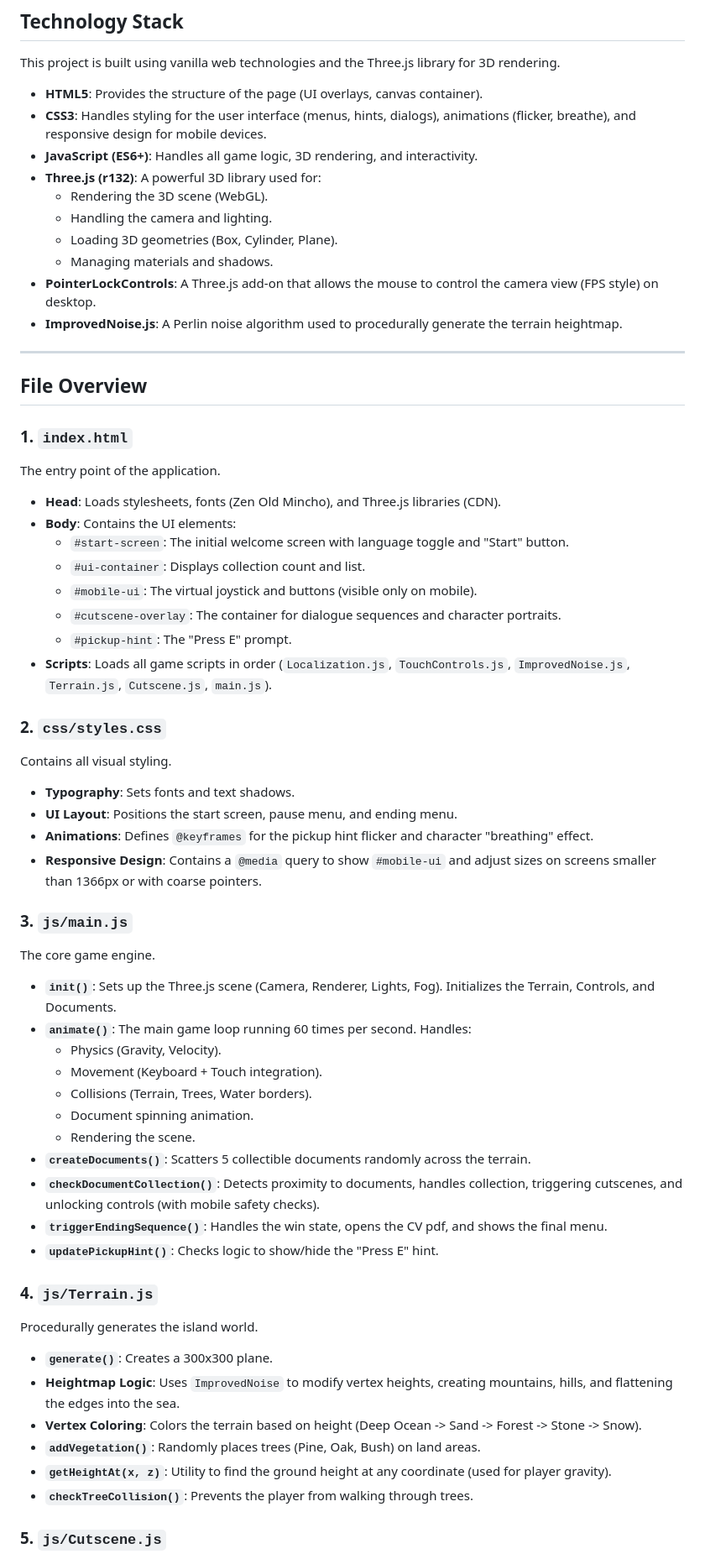
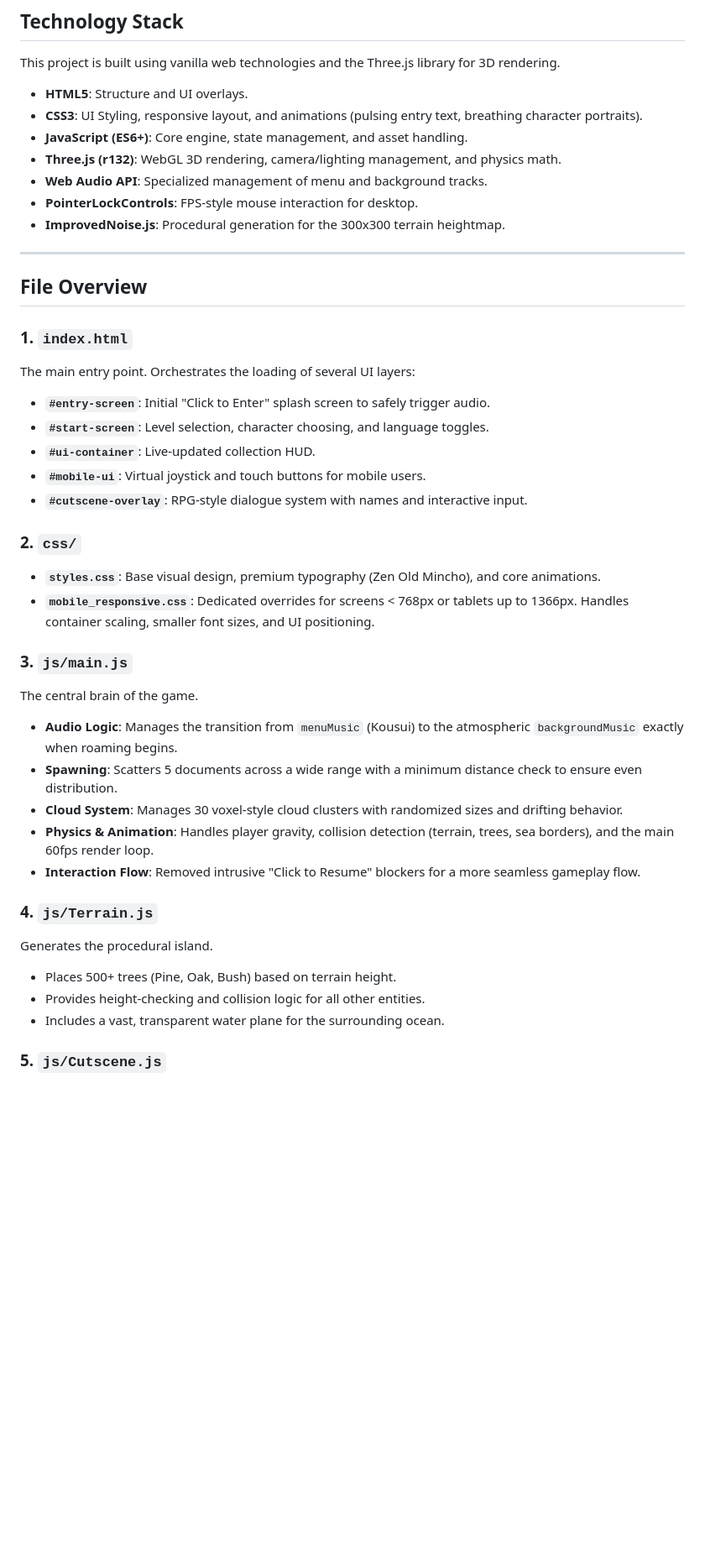
Before and after one commit to Numpang1812/game-portfolio, a Markdown page: project_documentation.md, the part around one of its changes. Shown at 84% size. Rendered like a GitHub page; blank space fills up the shorter version.

```diff
--- a/project_documentation.md
+++ b/project_documentation.md
@@ -18,60 +18,42 @@ Because this project uses only client-side technologies (HTML, CSS, JavaScript)
 
 This project is built using vanilla web technologies and the Three.js library for 3D rendering.
 
-*   **HTML5**: Provides the structure of the page (UI overlays, canvas container).
-*   **CSS3**: Handles styling for the user interface (menus, hints, dialogs), animations (flicker, breathe), and responsive design for mobile devices.
-*   **JavaScript (ES6+)**: Handles all game logic, 3D rendering, and interactivity.
-*   **Three.js (r132)**: A powerful 3D library used for:
-    *   Rendering the 3D scene (WebGL).
-    *   Handling the camera and lighting.
-    *   Loading 3D geometries (Box, Cylinder, Plane).
-    *   Managing materials and shadows.
-*   **PointerLockControls**: A Three.js add-on that allows the mouse to control the camera view (FPS style) on desktop.
-*   **ImprovedNoise.js**: A Perlin noise algorithm used to procedurally generate the terrain heightmap.
+*   **HTML5**: Structure and UI overlays.
+*   **CSS3**: UI Styling, responsive layout, and animations (pulsing entry text, breathing character portraits).
+*   **JavaScript (ES6+)**: Core engine, state management, and asset handling.
+*   **Three.js (r132)**: WebGL 3D rendering, camera/lighting management, and physics math.
+*   **Web Audio API**: Specialized management of menu and background tracks.
+*   **PointerLockControls**: FPS-style mouse interaction for desktop.
+*   **ImprovedNoise.js**: Procedural generation for the 300x300 terrain heightmap.
 
 ---
 
 ## File Overview
 
 ### 1. `index.html`
-The entry point of the application.
-*   **Head**: Loads stylesheets, fonts (Zen Old Mincho), and Three.js libraries (CDN).
-*   **Body**: Contains the UI elements:
-    *   `#start-screen`: The initial welcome screen with language toggle and "Start" button.
-    *   `#ui-container`: Displays collection count and list.
-    *   `#mobile-ui`: The virtual joystick and buttons (visible only on mobile).
-    *   `#cutscene-overlay`: The container for dialogue sequences and character portraits.
-    *   `#pickup-hint`: The "Press E" prompt.
-*   **Scripts**: Loads all game scripts in order (`Localization.js`, `TouchControls.js`, `ImprovedNoise.js`, `Terrain.js`, `Cutscene.js`, `main.js`).
+The main entry point. Orchestrates the loading of several UI layers:
+*   **`#entry-screen`**: Initial "Click to Enter" splash screen to safely trigger audio.
+*   **`#start-screen`**: Level selection, character choosing, and language toggles.
+*   **`#ui-container`**: Live-updated collection HUD.
+*   **`#mobile-ui`**: Virtual joystick and touch buttons for mobile users.
+*   **`#cutscene-overlay`**: RPG-style dialogue system with names and interactive input.
 
-### 2. `css/styles.css`
-Contains all visual styling.
-*   **Typography**: Sets fonts and text shadows.
-*   **UI Layout**: Positions the start screen, pause menu, and ending menu.
-*   **Animations**: Defines `@keyframes` for the pickup hint flicker and character "breathing" effect.
-*   **Responsive Design**: Contains a `@media` query to show `#mobile-ui` and adjust sizes on screens smaller than 1366px or with coarse pointers.
+### 2. `css/`
+*   **`styles.css`**: Base visual design, premium typography (Zen Old Mincho), and core animations.
+*   **`mobile_responsive.css`**: Dedicated overrides for screens < 768px or tablets up to 1366px. Handles container scaling, smaller font sizes, and UI positioning.
 
 ### 3. `js/main.js`
-The core game engine.
-*   **`init()`**: Sets up the Three.js scene (Camera, Renderer, Lights, Fog). Initializes the Terrain, Controls, and Documents.
-*   **`animate()`**: The main game loop running 60 times per second. Handles:
-    *   Physics (Gravity, Velocity).
-    *   Movement (Keyboard + Touch integration).
-    *   Collisions (Terrain, Trees, Water borders).
-    *   Document spinning animation.
-    *   Rendering the scene.
-*   **`createDocuments()`**: Scatters 5 collectible documents randomly across the terrain.
-*   **`checkDocumentCollection()`**: Detects proximity to documents, handles collection, triggering cutscenes, and unlocking controls (with mobile safety checks).
-*   **`triggerEndingSequence()`**: Handles the win state, opens the CV pdf, and shows the final menu.
-*   **`updatePickupHint()`**: Checks logic to show/hide the "Press E" hint.
+The central brain of the game.
+*   **Audio Logic**: Manages the transition from `menuMusic` (Kousui) to the atmospheric `backgroundMusic` exactly when roaming begins.
+*   **Spawning**: Scatters 5 documents across a wide range with a minimum distance check to ensure even distribution.
+*   **Cloud System**: Manages 30 voxel-style cloud clusters with randomized sizes and drifting behavior.
+*   **Physics & Animation**: Handles player gravity, collision detection (terrain, trees, sea borders), and the main 60fps render loop.
+*   **Interaction Flow**: Removed intrusive "Click to Resume" blockers for a more seamless gameplay flow.
 
 ### 4. `js/Terrain.js`
-Procedurally generates the island world.
-*   **`generate()`**: Creates a 300x300 plane.
-*   **Heightmap Logic**: Uses `ImprovedNoise` to modify vertex heights, creating mountains, hills, and flattening the edges into the sea.
-*   **Vertex Coloring**: Colors the terrain based on height (Deep Ocean -> Sand -> Forest -> Stone -> Snow).
-*   **`addVegetation()`**: Randomly places trees (Pine, Oak, Bush) on land areas.
-*   **`getHeightAt(x, z)`**: Utility to find the ground height at any coordinate (used for player gravity).
-*   **`checkTreeCollision()`**: Prevents the player from walking through trees.
+Generates the procedural island.
+*   Places 500+ trees (Pine, Oak, Bush) based on terrain height.
+*   Provides height-checking and collision logic for all other entities.
+*   Includes a vast, transparent water plane for the surrounding ocean.
 
 ### 5. `js/Cutscene.js`
```
Also changed, not shown: other parts of project_documentation.md (+31 -45 lines).
